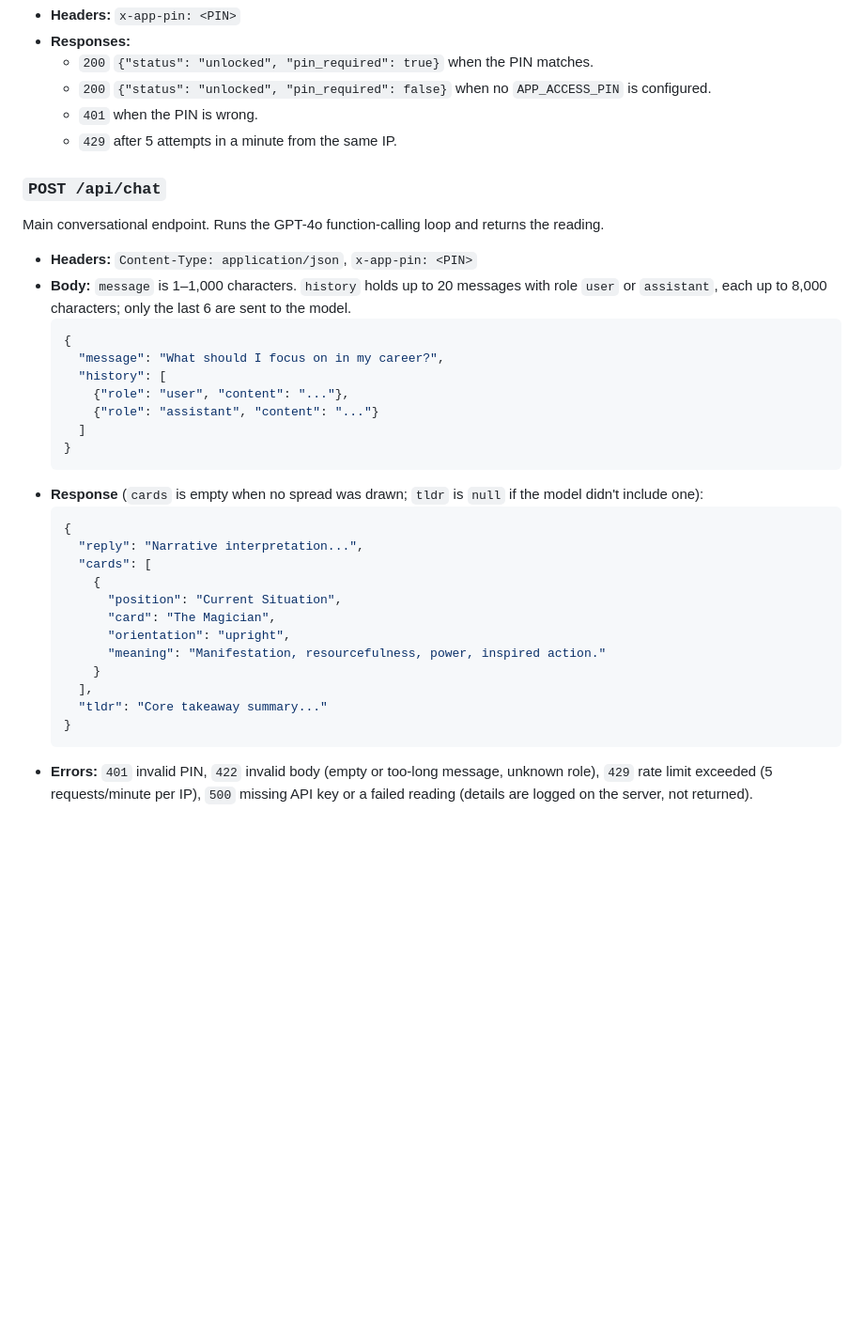
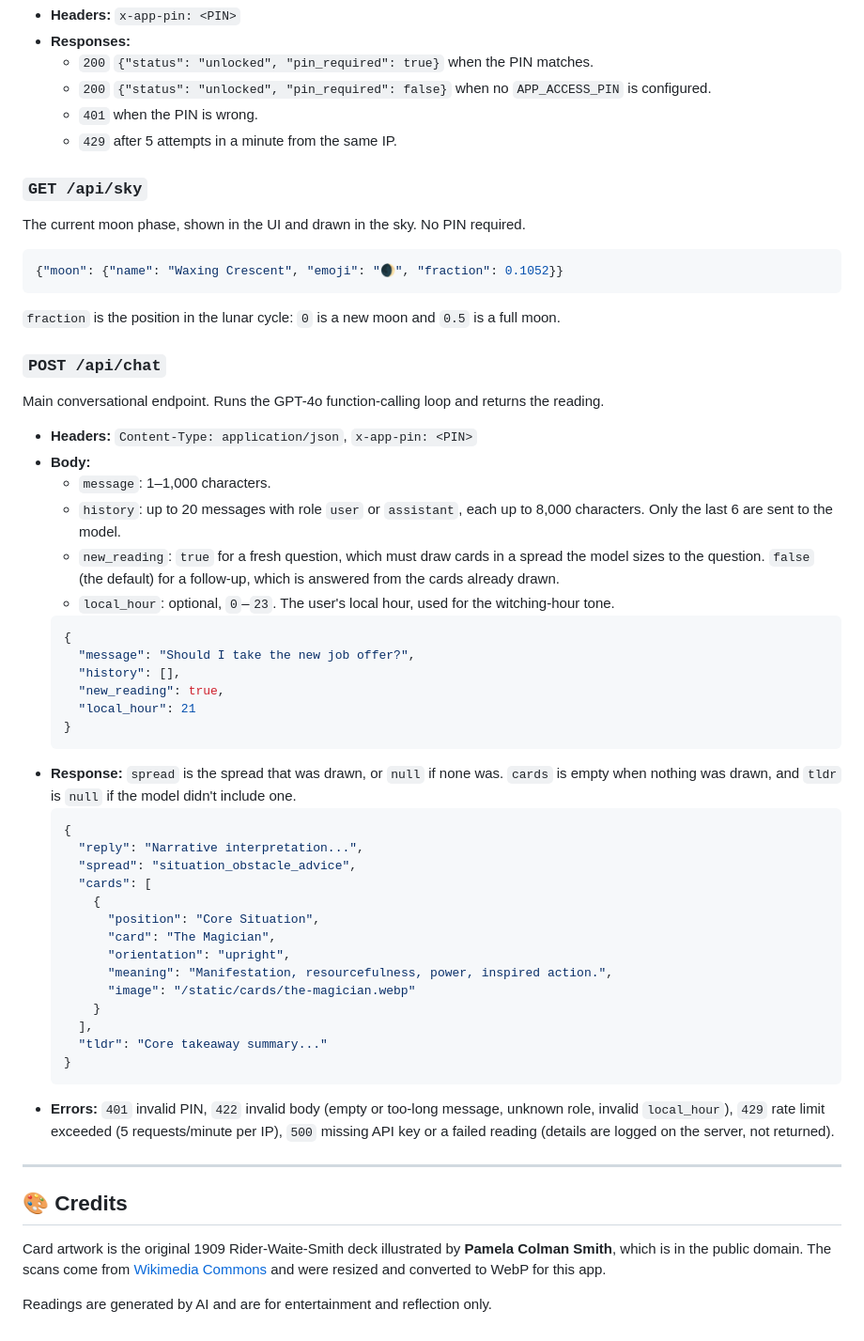
Before and after one commit to ajaykotian7/celestial-tarot, a Markdown page: README.md, the part around one of its changes. Shown at 94% size. Drawn GitHub-style; blank space fills up the shorter version.

````diff
--- a/README.md
+++ b/README.md
@@ -166,34 +194,57 @@ Checks the PIN before letting the user past the gatekeeper screen.
   - `401` when the PIN is wrong.
   - `429` after 5 attempts in a minute from the same IP.
 
+### `GET /api/sky`
+
+The current moon phase, shown in the UI and drawn in the sky. No PIN required.
+
+```json
+{"moon": {"name": "Waxing Crescent", "emoji": "🌒", "fraction": 0.1052}}
+```
+
+`fraction` is the position in the lunar cycle: `0` is a new moon and `0.5` is a full moon.
+
 ### `POST /api/chat`
 
 Main conversational endpoint. Runs the GPT-4o function-calling loop and returns the reading.
 
 - **Headers:** `Content-Type: application/json`, `x-app-pin: <PIN>`
-- **Body:** `message` is 1–1,000 characters. `history` holds up to 20 messages with role `user` or `assistant`, each up to 8,000 characters; only the last 6 are sent to the model.
+- **Body:**
+  - `message`: 1–1,000 characters.
+  - `history`: up to 20 messages with role `user` or `assistant`, each up to 8,000 characters. Only the last 6 are sent to the model.
+  - `new_reading`: `true` for a fresh question, which must draw cards in a spread the model sizes to the question. `false` (the default) for a follow-up, which is answered from the cards already drawn.
+  - `local_hour`: optional, `0`–`23`. The user's local hour, used for the witching-hour tone.
   ```json
   {
-    "message": "What should I focus on in my career?",
-    "history": [
-      {"role": "user", "content": "..."},
-      {"role": "assistant", "content": "..."}
-    ]
+    "message": "Should I take the new job offer?",
+    "history": [],
+    "new_reading": true,
+    "local_hour": 21
   }
   ```
-- **Response** (`cards` is empty when no spread was drawn; `tldr` is `null` if the model didn't include one):
+- **Response:** `spread` is the spread that was drawn, or `null` if none was. `cards` is empty when nothing was drawn, and `tldr` is `null` if the model didn't include one.
   ```json
   {
     "reply": "Narrative interpretation...",
+    "spread": "situation_obstacle_advice",
     "cards": [
       {
-        "position": "Current Situation",
+        "position": "Core Situation",
         "card": "The Magician",
         "orientation": "upright",
-        "meaning": "Manifestation, resourcefulness, power, inspired action."
+        "meaning": "Manifestation, resourcefulness, power, inspired action.",
+        "image": "/static/cards/the-magician.webp"
       }
     ],
     "tldr": "Core takeaway summary..."
   }
   ```
-- **Errors:** `401` invalid PIN, `422` invalid body (empty or too-long message, unknown role), `429` rate limit exceeded (5 requests/minute per IP), `500` missing API key or a failed reading (details are logged on the server, not returned).
+- **Errors:** `401` invalid PIN, `422` invalid body (empty or too-long message, unknown role, invalid `local_hour`), `429` rate limit exceeded (5 requests/minute per IP), `500` missing API key or a failed reading (details are logged on the server, not returned).
+
+---
+
+## 🎨 Credits
+
+Card artwork is the original 1909 Rider-Waite-Smith deck illustrated by **Pamela Colman Smith**, which is in the public domain. The scans come from [Wikimedia Commons](https://commons.wikimedia.org/wiki/Category:Rider-Waite-Smith_tarot_deck_(TaionWC)) and were resized and converted to WebP for this app.
+
+Readings are generated by AI and are for entertainment and reflection only.
````
Also changed, not shown: other parts of README.md (+48 -20 lines).
